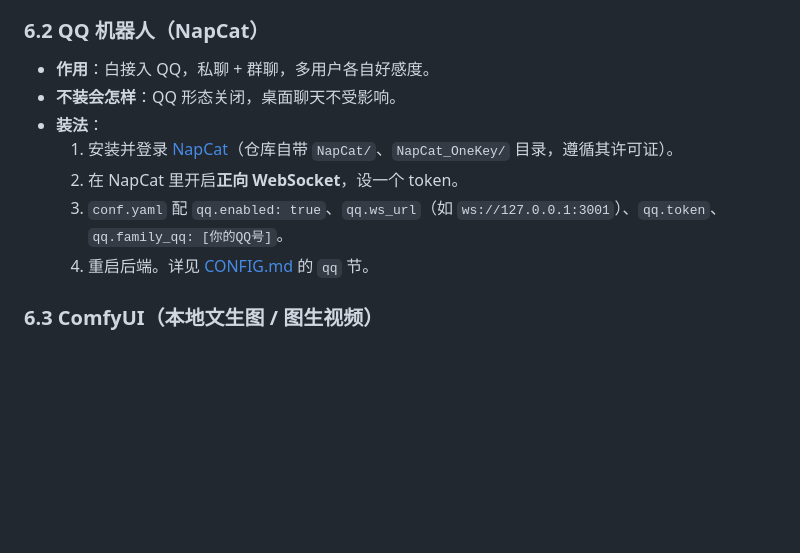
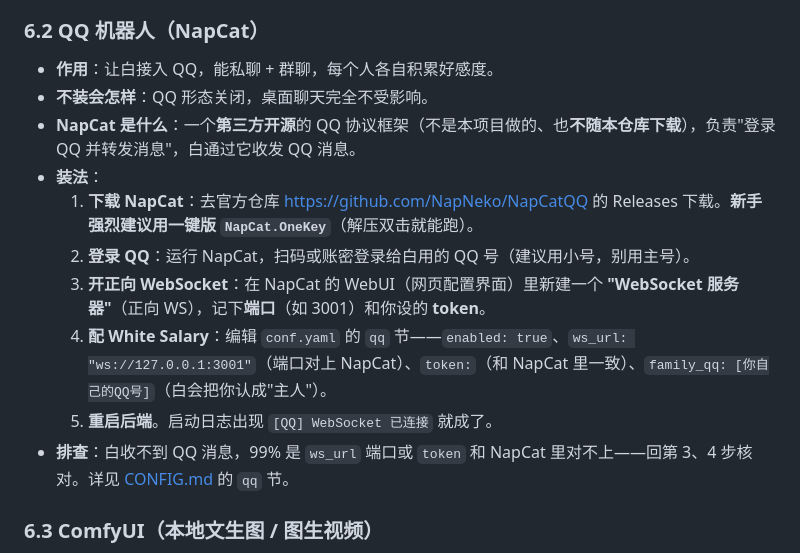
Before and after one commit to VBHC-UHY/white-salary, a Markdown page: docs/INSTALL.md, the part around the change. GitHub-like rendering; blank space fills up the shorter version.

```diff
--- a/docs/INSTALL.md
+++ b/docs/INSTALL.md
@@ -180,13 +180,16 @@ cd frontend && npx electron .
 
 ### 6.2 QQ 机器人（NapCat）
 
-- **作用**：白接入 QQ，私聊 + 群聊，多用户各自好感度。
-- **不装会怎样**：QQ 形态关闭，桌面聊天不受影响。
+- **作用**：让白接入 QQ，能私聊 + 群聊，每个人各自积累好感度。
+- **不装会怎样**：QQ 形态关闭，桌面聊天完全不受影响。
+- **NapCat 是什么**：一个**第三方开源**的 QQ 协议框架（不是本项目做的、也**不随本仓库下载**），负责"登录 QQ 并转发消息"，白通过它收发 QQ 消息。
 - **装法**：
-  1. 安装并登录 [NapCat](https://github.com/NapNeko/NapCatQQ)（仓库自带 `NapCat/`、`NapCat_OneKey/` 目录，遵循其许可证）。
-  2. 在 NapCat 里开启**正向 WebSocket**，设一个 token。
-  3. `conf.yaml` 配 `qq.enabled: true`、`qq.ws_url`（如 `ws://127.0.0.1:3001`）、`qq.token`、`qq.family_qq: [你的QQ号]`。
-  4. 重启后端。详见 [CONFIG.md](CONFIG.md) 的 `qq` 节。
+  1. **下载 NapCat**：去官方仓库 <https://github.com/NapNeko/NapCatQQ> 的 Releases 下载。**新手强烈建议用一键版 `NapCat.OneKey`**（解压双击就能跑）。
+  2. **登录 QQ**：运行 NapCat，扫码或账密登录给白用的 QQ 号（建议用小号，别用主号）。
+  3. **开正向 WebSocket**：在 NapCat 的 WebUI（网页配置界面）里新建一个 **"WebSocket 服务器"**（正向 WS），记下**端口**（如 3001）和你设的 **token**。
+  4. **配 White Salary**：编辑 `conf.yaml` 的 `qq` 节——`enabled: true`、`ws_url: "ws://127.0.0.1:3001"`（端口对上 NapCat）、`token:`（和 NapCat 里一致）、`family_qq: [你自己的QQ号]`（白会把你认成"主人"）。
+  5. **重启后端**。启动日志出现 `[QQ] WebSocket 已连接` 就成了。
+- **排查**：白收不到 QQ 消息，99% 是 `ws_url` 端口或 `token` 和 NapCat 里对不上——回第 3、4 步核对。详见 [CONFIG.md](CONFIG.md) 的 `qq` 节。
 
 ### 6.3 ComfyUI（本地文生图 / 图生视频）
 
```
Also changed, not shown: README.md (+1 -1 lines).
